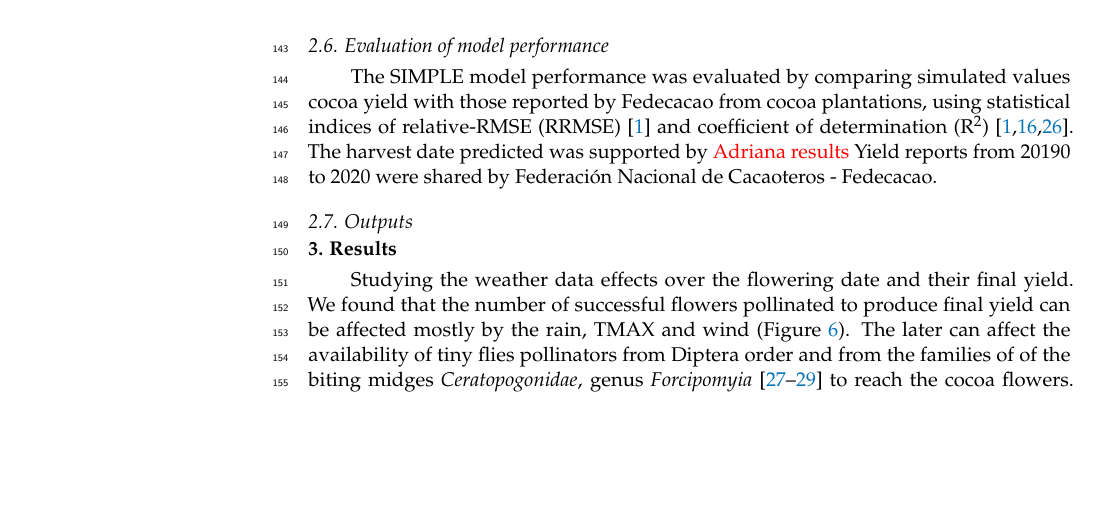
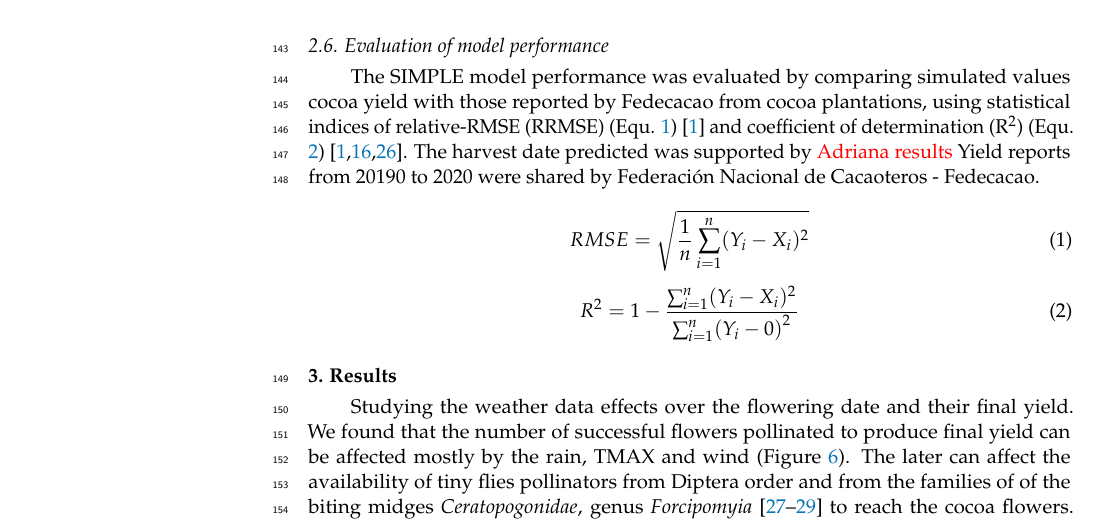
Before and after one commit to anyelacamargo/kocolatl, a LaTeX paper (papers/model/paper_model.tex): part of page 6 of 10, cut so that both start at the same text, the shorter picture padded with empty space. Compiled offline with pdfLaTeX.

Commit message:
equations

```diff
--- a/papers/model/paper_model.tex
+++ b/papers/model/paper_model.tex
@@ -302,10 +302,18 @@ The first step was add the new experiment for cocoa in the dummy crop and experi
 
 \subsection{Evaluation of model performance}
 
-The SIMPLE model performance was evaluated by comparing simulated values cocoa yield with those reported by Fedecacao from cocoa plantations, using statistical indices of relative-RMSE (RRMSE) \citep{Zao2019simple} and coefficient of determination (R$^{2}$) \citep{Zao2019simple, Bai2020, Camargo2019aquacropr}. The harvest date predicted was supported by \textcolor{red}{Adriana results}
+The SIMPLE model performance was evaluated by comparing simulated values cocoa yield with those reported by Fedecacao from cocoa plantations, using statistical indices of relative-RMSE (RRMSE) (Equ. \ref{equ:RMSE}) \citep{Zao2019simple} and coefficient of determination (R$^{2}$) (Equ. \ref{equ:R2}) \citep{Zao2019simple, Bai2020, Camargo2019aquacropr}. The harvest date predicted was supported by \textcolor{red}{Adriana results}
 Yield reports from 20190 to 2020  were shared by Federación Nacional de Cacaoteros - Fedecacao.
 
-\subsection{Outputs}
+\begin{equation}
+RMSE= \sqrt{\frac{1}{n}  \sum_{i=1}^{n} (Y_{i}-X_{i})^{2} }
+\label{equ:RMSE}
+\end{equation}
+
+\begin{equation}
+R^{2}= 1- \frac{\sum_{i=1}^{n} (Y_{i}-X_{i})^{2}}{{\sum_{i=1}^{n}(Y_{i}-0)}^{2}}
+\label{equ:R2}
+\end{equation}
 
 %%%%%%%%%%%%%%%%%%%%%%%%%%%%%%%%%%%%%%%%%%
 \section{Results}
```
